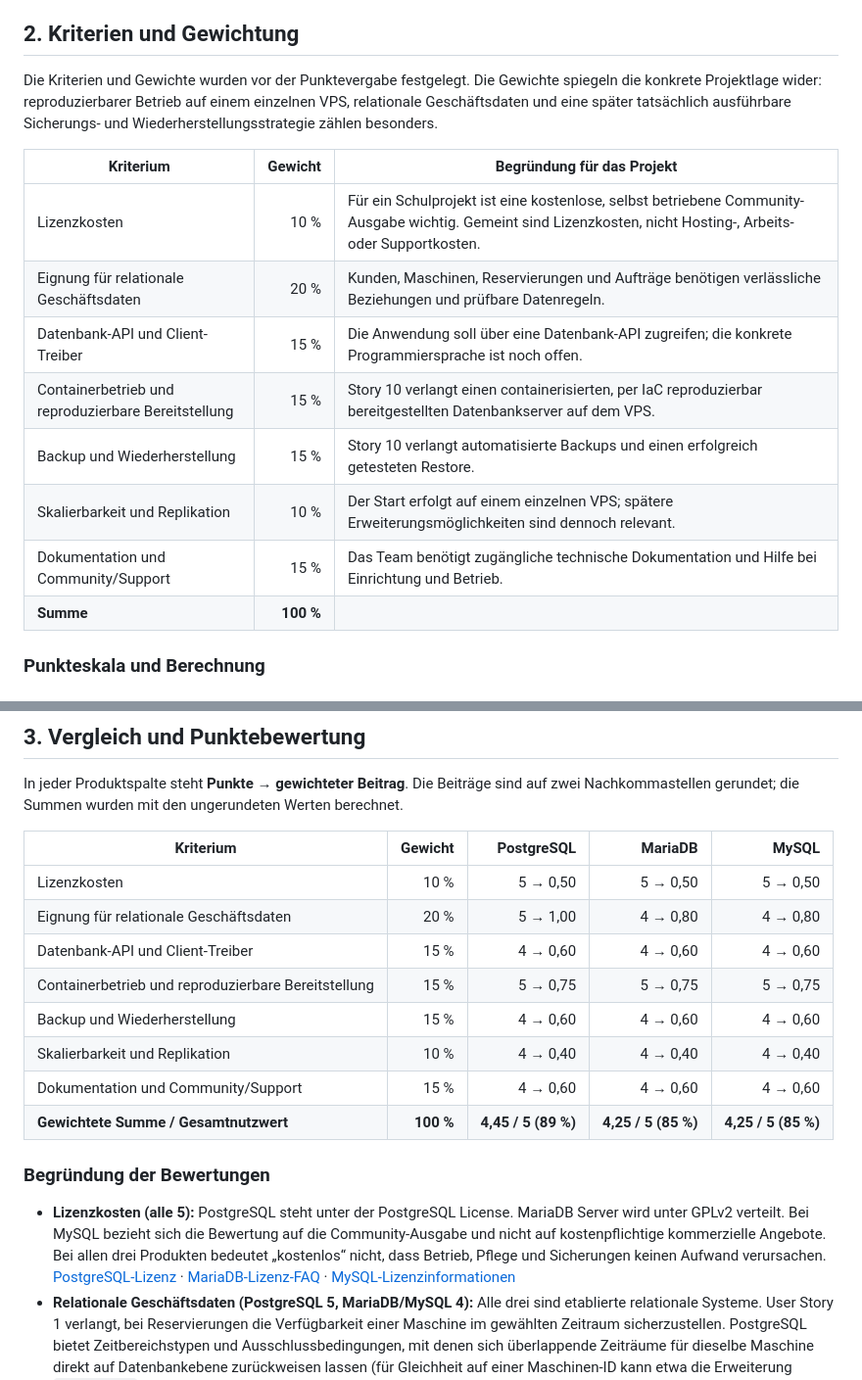
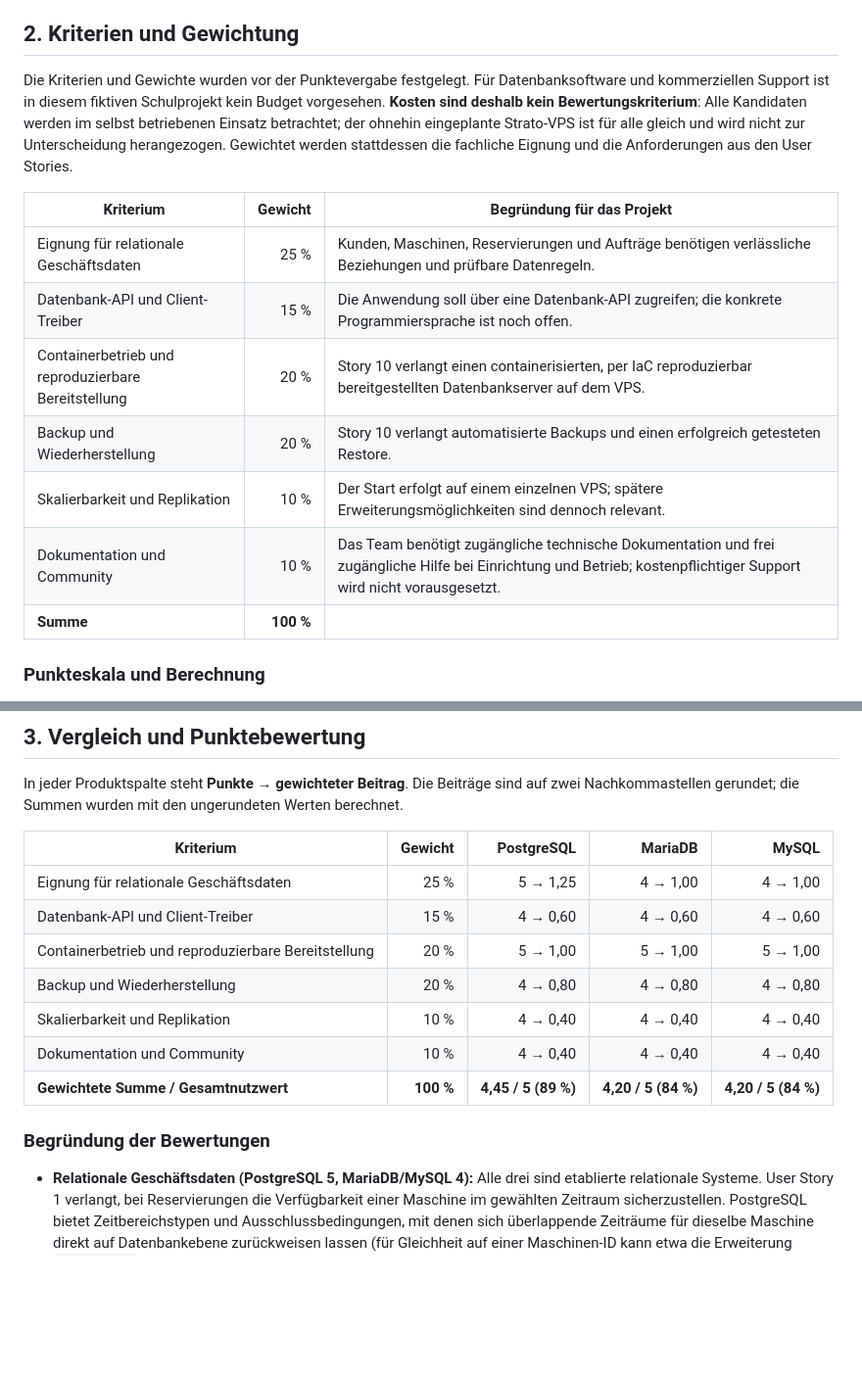
Before and after one commit to 24it1schumacher/Abschlussprojekt_Berufsschule_Gruppe_8, a Markdown page: docs/nutzwertanalyse_datenbanksystem.md, 2 parts joined by grey strips. Shown at 98% size. Rendered like a GitHub page; blank space fills up the shorter version.

Commit message:
Datenbankanalyse ohne Kostenkriterium anpassen
Co-authored-by: Copilot App <223556219+Copilot@users.noreply.github.com>

```diff
--- a/docs/nutzwertanalyse_datenbanksystem.md
+++ b/docs/nutzwertanalyse_datenbanksystem.md
@@ -10,17 +10,16 @@ Die konkrete Client- und Servertechnologie ist laut [app/README.md](../app/READM
 
 ## 2. Kriterien und Gewichtung
 
-Die Kriterien und Gewichte wurden vor der Punktevergabe festgelegt. Die Gewichte spiegeln die konkrete Projektlage wider: reproduzierbarer Betrieb auf einem einzelnen VPS, relationale Geschäftsdaten und eine später tatsächlich ausführbare Sicherungs- und Wiederherstellungsstrategie zählen besonders.
+Die Kriterien und Gewichte wurden vor der Punktevergabe festgelegt. Für Datenbanksoftware und kommerziellen Support ist in diesem fiktiven Schulprojekt kein Budget vorgesehen. **Kosten sind deshalb kein Bewertungskriterium**: Alle Kandidaten werden im selbst betriebenen Einsatz betrachtet; der ohnehin eingeplante Strato-VPS ist für alle gleich und wird nicht zur Unterscheidung herangezogen. Gewichtet werden stattdessen die fachliche Eignung und die Anforderungen aus den User Stories.
 
 | Kriterium | Gewicht | Begründung für das Projekt |
 |---|---:|---|
-| Lizenzkosten | 10 % | Für ein Schulprojekt ist eine kostenlose, selbst betriebene Community-Ausgabe wichtig. Gemeint sind Lizenzkosten, nicht Hosting-, Arbeits- oder Supportkosten. |
-| Eignung für relationale Geschäftsdaten | 20 % | Kunden, Maschinen, Reservierungen und Aufträge benötigen verlässliche Beziehungen und prüfbare Datenregeln. |
+| Eignung für relationale Geschäftsdaten | 25 % | Kunden, Maschinen, Reservierungen und Aufträge benötigen verlässliche Beziehungen und prüfbare Datenregeln. |
 | Datenbank-API und Client-Treiber | 15 % | Die Anwendung soll über eine Datenbank-API zugreifen; die konkrete Programmiersprache ist noch offen. |
-| Containerbetrieb und reproduzierbare Bereitstellung | 15 % | Story 10 verlangt einen containerisierten, per IaC reproduzierbar bereitgestellten Datenbankserver auf dem VPS. |
-| Backup und Wiederherstellung | 15 % | Story 10 verlangt automatisierte Backups und einen erfolgreich getesteten Restore. |
+| Containerbetrieb und reproduzierbare Bereitstellung | 20 % | Story 10 verlangt einen containerisierten, per IaC reproduzierbar bereitgestellten Datenbankserver auf dem VPS. |
+| Backup und Wiederherstellung | 20 % | Story 10 verlangt automatisierte Backups und einen erfolgreich getesteten Restore. |
 | Skalierbarkeit und Replikation | 10 % | Der Start erfolgt auf einem einzelnen VPS; spätere Erweiterungsmöglichkeiten sind dennoch relevant. |
-| Dokumentation und Community/Support | 15 % | Das Team benötigt zugängliche technische Dokumentation und Hilfe bei Einrichtung und Betrieb. |
+| Dokumentation und Community | 10 % | Das Team benötigt zugängliche technische Dokumentation und frei zugängliche Hilfe bei Einrichtung und Betrieb; kostenpflichtiger Support wird nicht vorausgesetzt. |
 | **Summe** | **100 %** | |
 
 ### Punkteskala und Berechnung
@@ -35,18 +34,16 @@ In jeder Produktspalte steht **Punkte → gewichteter Beitrag**. Die Beiträge s
 
 | Kriterium | Gewicht | PostgreSQL | MariaDB | MySQL |
 |---|---:|---:|---:|---:|
-| Lizenzkosten | 10 % | 5 → 0,50 | 5 → 0,50 | 5 → 0,50 |
-| Eignung für relationale Geschäftsdaten | 20 % | 5 → 1,00 | 4 → 0,80 | 4 → 0,80 |
+| Eignung für relationale Geschäftsdaten | 25 % | 5 → 1,25 | 4 → 1,00 | 4 → 1,00 |
 | Datenbank-API und Client-Treiber | 15 % | 4 → 0,60 | 4 → 0,60 | 4 → 0,60 |
-| Containerbetrieb und reproduzierbare Bereitstellung | 15 % | 5 → 0,75 | 5 → 0,75 | 5 → 0,75 |
-| Backup und Wiederherstellung | 15 % | 4 → 0,60 | 4 → 0,60 | 4 → 0,60 |
+| Containerbetrieb und reproduzierbare Bereitstellung | 20 % | 5 → 1,00 | 5 → 1,00 | 5 → 1,00 |
+| Backup und Wiederherstellung | 20 % | 4 → 0,80 | 4 → 0,80 | 4 → 0,80 |
 | Skalierbarkeit und Replikation | 10 % | 4 → 0,40 | 4 → 0,40 | 4 → 0,40 |
-| Dokumentation und Community/Support | 15 % | 4 → 0,60 | 4 → 0,60 | 4 → 0,60 |
-| **Gewichtete Summe / Gesamtnutzwert** | **100 %** | **4,45 / 5 (89 %)** | **4,25 / 5 (85 %)** | **4,25 / 5 (85 %)** |
+| Dokumentation und Community | 10 % | 4 → 0,40 | 4 → 0,40 | 4 → 0,40 |
+| **Gewichtete Summe / Gesamtnutzwert** | **100 %** | **4,45 / 5 (89 %)** | **4,20 / 5 (84 %)** | **4,20 / 5 (84 %)** |
 
 ### Begründung der Bewertungen
 
-- **Lizenzkosten (alle 5):** PostgreSQL steht unter der PostgreSQL License. MariaDB Server wird unter GPLv2 verteilt. Bei MySQL bezieht sich die Bewertung auf die Community-Ausgabe und nicht auf kostenpflichtige kommerzielle Angebote. Bei allen drei Produkten bedeutet „kostenlos“ nicht, dass Betrieb, Pflege und Sicherungen keinen Aufwand verursachen. [PostgreSQL-Lizenz](https://www.postgresql.org/about/licence/) · [MariaDB-Lizenz-FAQ](https://mariadb.com/docs/general-resources/community/community/faq/licensing-questions/licensing-faq) · [MySQL-Lizenzinformationen](https://www.mysql.com/about/legal/licensing/)
 - **Relationale Geschäftsdaten (PostgreSQL 5, MariaDB/MySQL 4):** Alle drei sind etablierte relationale Systeme. User Story 1 verlangt, bei Reservierungen die Verfügbarkeit einer Maschine im gewählten Zeitraum sicherzustellen. PostgreSQL bietet Zeitbereichstypen und Ausschlussbedingungen, mit denen sich überlappende Zeiträume für dieselbe Maschine direkt auf Datenbankebene zurückweisen lassen (für Gleichheit auf einer Maschinen-ID kann etwa die Erweiterung `btree_gist` nötig sein). Das passt besonders gut, falls das Team diese Regel zusätzlich durch die Datenbank absichern will. MariaDB und MySQL bleiben für die Anwendung geeignet; die konkrete Absicherung derselben Regel müsste dort mit dem gewählten Schema und Transaktionsverfahren geprüft werden. Der Punktunterschied ist somit eine Projektannahme, keine allgemeine Rangfolge relationaler Systeme. [PostgreSQL-Zeitbereichstypen und Ausschlussbedingungen](https://www.postgresql.org/docs/current/rangetypes.html#RANGETYPES-CONSTRAINT) · [PostgreSQL-Constraints](https://www.postgresql.org/docs/current/ddl-constraints.html) · [MariaDB-Constraints](https://mariadb.com/docs/server/reference/sql-statements/data-definition/constraint) · [MySQL-Fremdschlüssel](https://dev.mysql.com/doc/refman/8.4/en/create-table-foreign-keys.html) · [MySQL-CHECK-Constraints](https://dev.mysql.com/doc/refman/8.4/en/create-table-check-constraints.html)
 - **Datenbank-API und Client-Treiber (alle 4):** Für alle drei Produkte gibt es dokumentierte Schnittstellen bzw. Connectoren, beispielsweise PostgreSQL libpq, MariaDB Connectors und MySQL Connectors. Die Bewertung ist bei allen gleich, weil noch kein konkreter Stack feststeht. Ein passender Treiber allein belegt noch nicht, dass ein später ausgewähltes Framework, ORM oder Migrationstool wie gewünscht arbeitet. [PostgreSQL libpq](https://www.postgresql.org/docs/current/libpq.html) · [MariaDB Connectors](https://mariadb.com/docs/connectors) · [MySQL Connectors](https://dev.mysql.com/doc/connectors/en/)
 - **Containerbetrieb (alle 5):** Für alle drei Systeme gibt es offizielle Docker-Images. Damit ist ein reproduzierbarer Containerbetrieb grundsätzlich möglich; erforderlich bleiben eine festgelegte Image-Version, persistente Datenspeicherung, sichere Konfiguration und ein getesteter Aktualisierungs- und Wiederherstellungsablauf. Ein Container-Image ist der Serverbetrieb, nicht die Datenbank-API der Anwendung. [PostgreSQL-Image](https://hub.docker.com/_/postgres) · [MariaDB-Image](https://hub.docker.com/_/mariadb) · [MySQL-Image](https://hub.docker.com/_/mysql)
```
Also changed, not shown: other parts of docs/nutzwertanalyse_datenbanksystem.md (+5 -5 lines).
